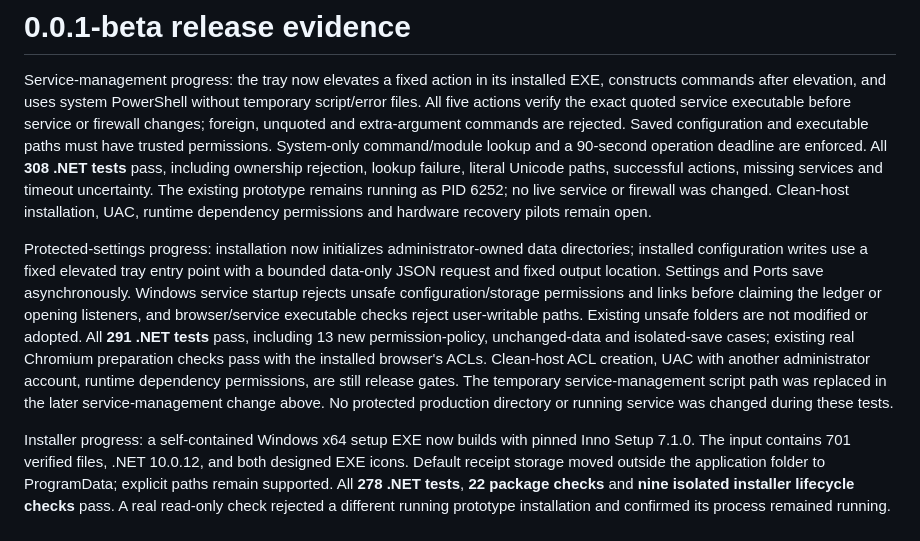
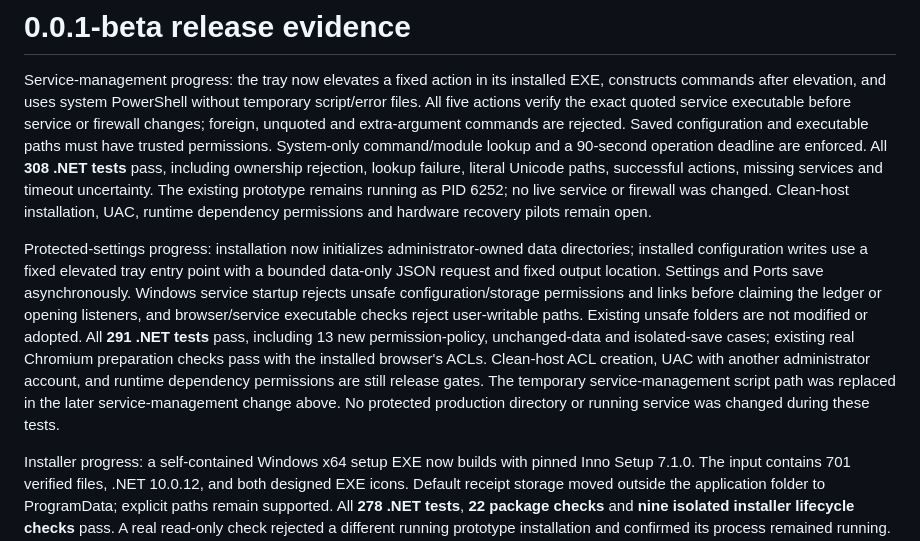
Before and after one commit to EntreePOS/entree-print, a Markdown page: BETA_RELEASE_CHECKLIST.md, the part around the change. GitHub-like rendering.

```diff
--- a/BETA_RELEASE_CHECKLIST.md
+++ b/BETA_RELEASE_CHECKLIST.md
@@ -2,7 +2,7 @@
 
 Service-management progress: the tray now elevates a fixed action in its installed EXE, constructs commands after elevation, and uses system PowerShell without temporary script/error files. All five actions verify the exact quoted service executable before service or firewall changes; foreign, unquoted and extra-argument commands are rejected. Saved configuration and executable paths must have trusted permissions. System-only command/module lookup and a 90-second operation deadline are enforced. All **308 .NET tests** pass, including ownership rejection, lookup failure, literal Unicode paths, successful actions, missing services and timeout uncertainty. The existing prototype remains running as PID 6252; no live service or firewall was changed. Clean-host installation, UAC, runtime dependency permissions and hardware recovery pilots remain open.
 
-Protected-settings progress: installation now initializes administrator-owned data directories; installed configuration writes use a fixed elevated tray entry point with a bounded data-only JSON request and fixed output location. Settings and Ports save asynchronously. Windows service startup rejects unsafe configuration/storage permissions and links before claiming the ledger or opening listeners, and browser/service executable checks reject user-writable paths. Existing unsafe folders are not modified or adopted. All **291 .NET tests** pass, including 13 new permission-policy, unchanged-data and isolated-save cases; existing real Chromium preparation checks pass with the installed browser's ACLs. Clean-host ACL creation, UAC with another administrator account, runtime dependency permissions, are still release gates. The temporary service-management script path was replaced in the later service-management change above. No protected production directory or running service was changed during these tests.
+Protected-settings progress: installation now initializes administrator-owned data directories; installed configuration writes use a fixed elevated tray entry point with a bounded data-only JSON request and fixed output location. Settings and Ports save asynchronously. Windows service startup rejects unsafe configuration/storage permissions and links before claiming the ledger or opening listeners, and browser/service executable checks reject user-writable paths. Existing unsafe folders are not modified or adopted. All **291 .NET tests** pass, including 13 new permission-policy, unchanged-data and isolated-save cases; existing real Chromium preparation checks pass with the installed browser's ACLs. Clean-host ACL creation, UAC with another administrator account, and runtime dependency permissions are still release gates. The temporary service-management script path was replaced in the later service-management change above. No protected production directory or running service was changed during these tests.
 
 Installer progress: a self-contained Windows x64 setup EXE now builds with pinned Inno Setup 7.1.0. The input contains 701 verified files, .NET 10.0.12, and both designed EXE icons. Default receipt storage moved outside the application folder to ProgramData; explicit paths remain supported. All **278 .NET tests**, **22 package checks** and **nine isolated installer lifecycle checks** pass. A real read-only check rejected a different running prototype installation and confirmed its process remained running. The setup EXE is unsigned and has not been installed or uninstalled on a clean host. Service-account/configuration ACLs, tray logon/startup cleanup and real deployment/recovery pilots remain release gates. See `installer/README.md`; compilation is not release approval.
 
```
Also changed, not shown: PACKAGE_VERIFICATION.md (+2 -0 lines), installer/README.md (+2 -1 lines).
